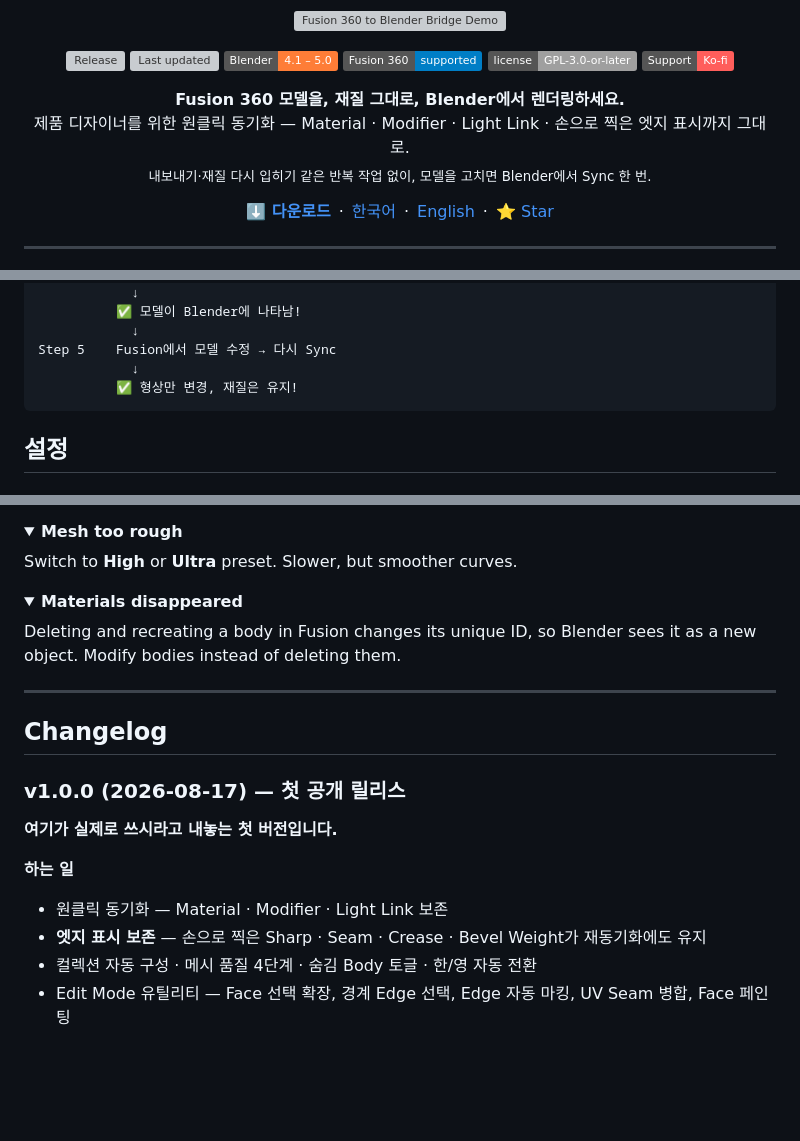
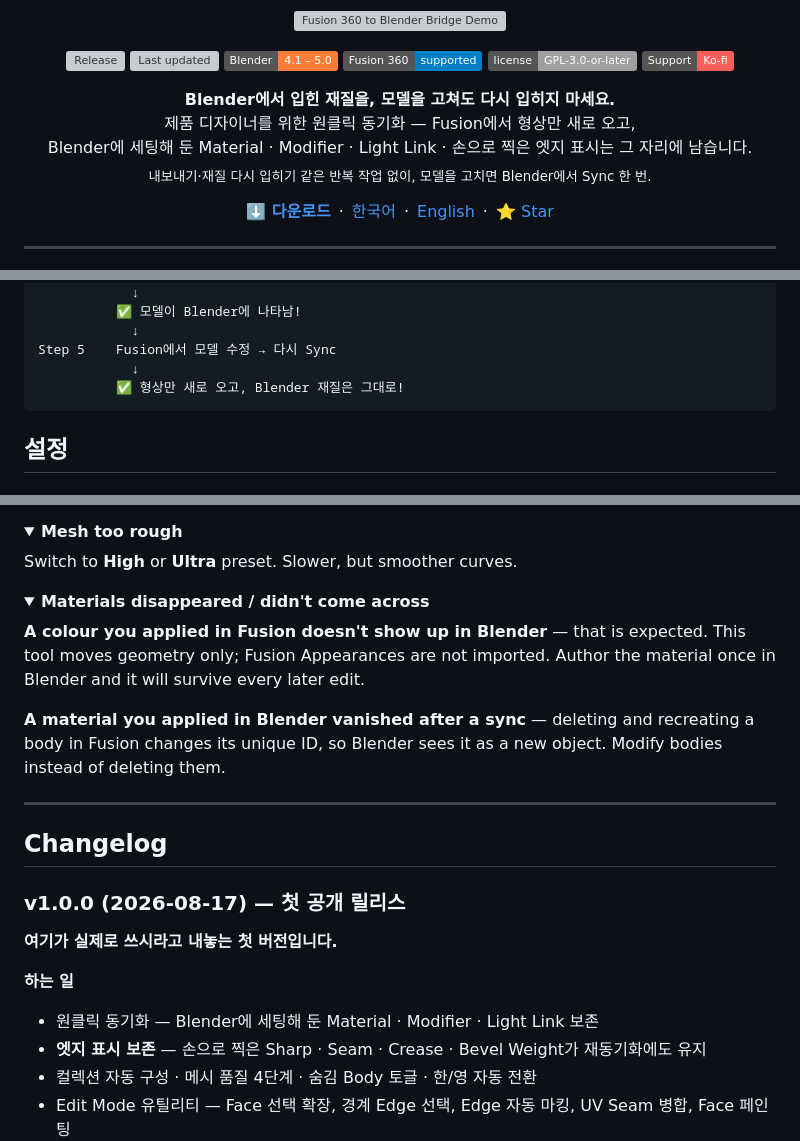
Before and after one commit to inspace9018/fusion-to-blender-bridge, a Markdown page: README.md, 3 parts joined by grey strips. Rendered like a GitHub page; folded sections open; badges without logos; blank space fills up the shorter version; grey boxes are pictures that could not be loaded.

````diff
--- a/README.md
+++ b/README.md
@@ -14,8 +14,9 @@
 </p>
 
 <p align="center">
-  <b>Fusion 360 모델을, 재질 그대로, Blender에서 렌더링하세요.</b><br>
-  제품 디자이너를 위한 원클릭 동기화 — Material · Modifier · Light Link · 손으로 찍은 엣지 표시까지 그대로.<br>
+  <b>Blender에서 입힌 재질을, 모델을 고쳐도 다시 입히지 마세요.</b><br>
+  제품 디자이너를 위한 원클릭 동기화 — Fusion에서 형상만 새로 오고,<br>
+  Blender에 세팅해 둔 Material · Modifier · Light Link · 손으로 찍은 엣지 표시는 그 자리에 남습니다.<br>
   <sub>내보내기·재질 다시 입히기 같은 반복 작업 없이, 모델을 고치면 Blender에서 Sync 한 번.</sub>
 </p>
 
@@ -124,7 +135,7 @@ Step 4    Sync 버튼 클릭
             ↓
 Step 5    Fusion에서 모델 수정 → 다시 Sync
             ↓
-          ✅ 형상만 변경, 재질은 유지!
+          ✅ 형상만 새로 오고, Blender 재질은 그대로!
 ```
 
 ## 설정
@@ -376,9 +399,11 @@ Switch to **High** or **Ultra** preset. Slower, but smoother curves.
 </details>
 
 <details>
-<summary><b>Materials disappeared</b></summary>
+<summary><b>Materials disappeared / didn't come across</b></summary>
 
-Deleting and recreating a body in Fusion changes its unique ID, so Blender sees it as a new object. Modify bodies instead of deleting them.
+**A colour you applied in Fusion doesn't show up in Blender** — that is expected. This tool moves geometry only; Fusion Appearances are not imported. Author the material once in Blender and it will survive every later edit.
+
+**A material you applied in Blender vanished after a sync** — deleting and recreating a body in Fusion changes its unique ID, so Blender sees it as a new object. Modify bodies instead of deleting them.
 </details>
 
 ---
@@ -390,7 +415,7 @@ Deleting and recreating a body in Fusion changes its unique ID, so Blender sees
 **여기가 실제로 쓰시라고 내놓는 첫 버전입니다.**
 
 **하는 일**
-- 원클릭 동기화 — Material · Modifier · Light Link 보존
+- 원클릭 동기화 — Blender에 세팅해 둔 Material · Modifier · Light Link 보존
 - **엣지 표시 보존** — 손으로 찍은 Sharp · Seam · Crease · Bevel Weight가 재동기화에도 유지
 - 컬렉션 자동 구성 · 메시 품질 4단계 · 숨김 Body 토글 · 한/영 자동 전환
 - Edit Mode 유틸리티 — Face 선택 확장, 경계 Edge 선택, Edge 자동 마킹, UV Seam 병합, Face 페인팅
````
Also changed, not shown: other parts of README.md (+27 -5 lines).
